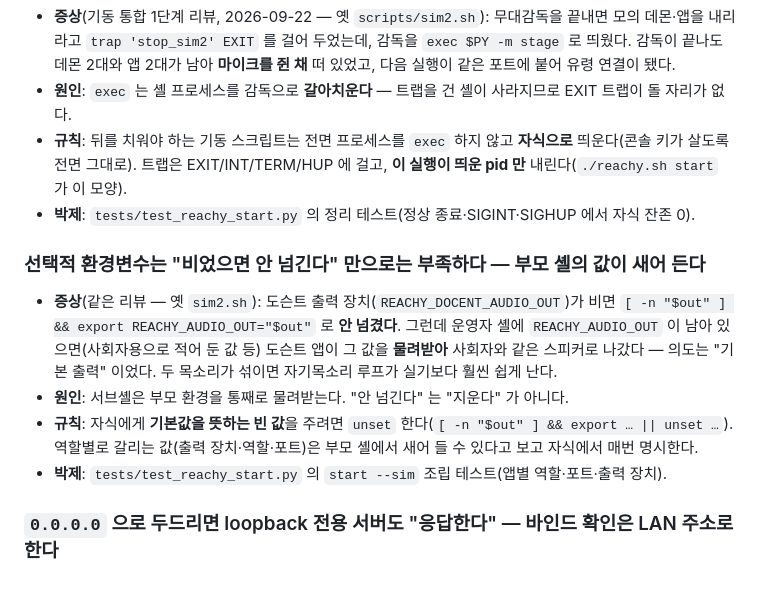
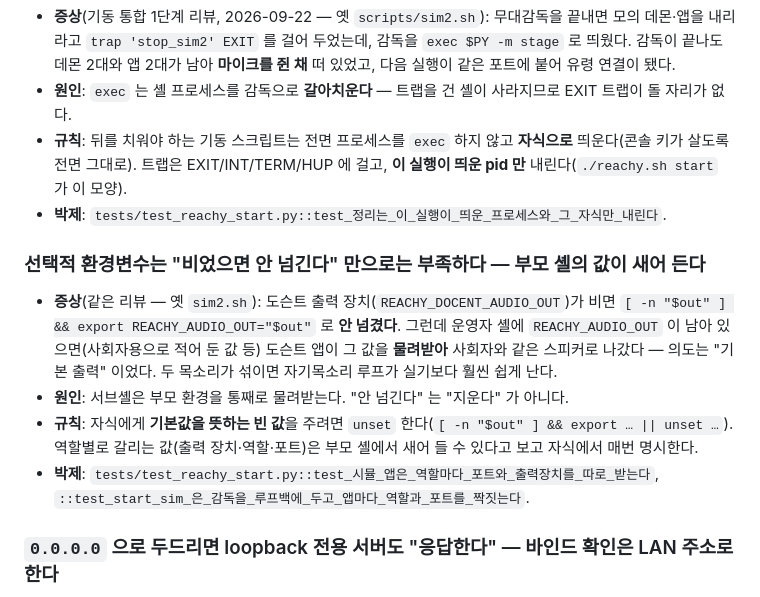
Before and after one commit to bcchung81/reachy-mini, a Markdown page: docs/lessons.md, the part around the change. Drawn GitHub-style.

Commit message:
docs(lessons): 기동 스크립트 교훈의 박제 테스트 이름을 실제 이름으로
Co-Authored-By: Claude Opus 5 <noreply@anthropic.com>

```diff
--- a/docs/lessons.md
+++ b/docs/lessons.md
@@ -1533,7 +1533,7 @@
 - **원인**: `exec` 는 셸 프로세스를 감독으로 **갈아치운다** — 트랩을 건 셸이 사라지므로 EXIT 트랩이 돌 자리가 없다.
 - **규칙**: 뒤를 치워야 하는 기동 스크립트는 전면 프로세스를 `exec` 하지 않고 **자식으로** 띄운다(콘솔 키가 살도록
   전면 그대로). 트랩은 EXIT/INT/TERM/HUP 에 걸고, **이 실행이 띄운 pid 만** 내린다(`./reachy.sh start` 가 이 모양).
-- **박제**: `tests/test_reachy_start.py` 의 정리 테스트(정상 종료·SIGINT·SIGHUP 에서 자식 잔존 0).
+- **박제**: `tests/test_reachy_start.py::test_정리는_이_실행이_띄운_프로세스와_그_자식만_내린다`.
 
 ### 선택적 환경변수는 "비었으면 안 넘긴다" 만으로는 부족하다 — 부모 셸의 값이 새어 든다
 
@@ -1544,7 +1544,8 @@
 - **원인**: 서브셸은 부모 환경을 통째로 물려받는다. "안 넘긴다" 는 "지운다" 가 아니다.
 - **규칙**: 자식에게 **기본값을 뜻하는 빈 값**을 주려면 `unset` 한다(`[ -n "$out" ] && export … || unset …`).
   역할별로 갈리는 값(출력 장치·역할·포트)은 부모 셸에서 새어 들 수 있다고 보고 자식에서 매번 명시한다.
-- **박제**: `tests/test_reachy_start.py` 의 `start --sim` 조립 테스트(앱별 역할·포트·출력 장치).
+- **박제**: `tests/test_reachy_start.py::test_시뮬_앱은_역할마다_포트와_출력장치를_따로_받는다`,
+  `::test_start_sim_은_감독을_루프백에_두고_앱마다_역할과_포트를_짝짓는다`.
 
 ### `0.0.0.0` 으로 두드리면 loopback 전용 서버도 "응답한다" — 바인드 확인은 LAN 주소로 한다
 
```
